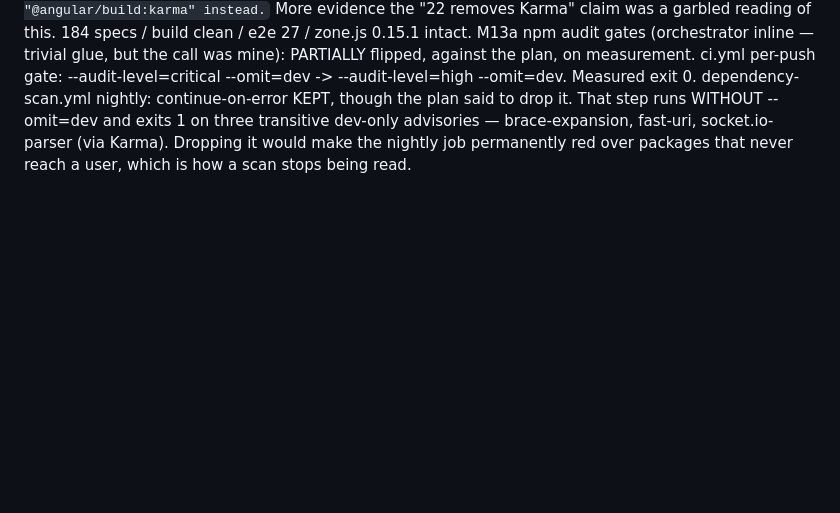
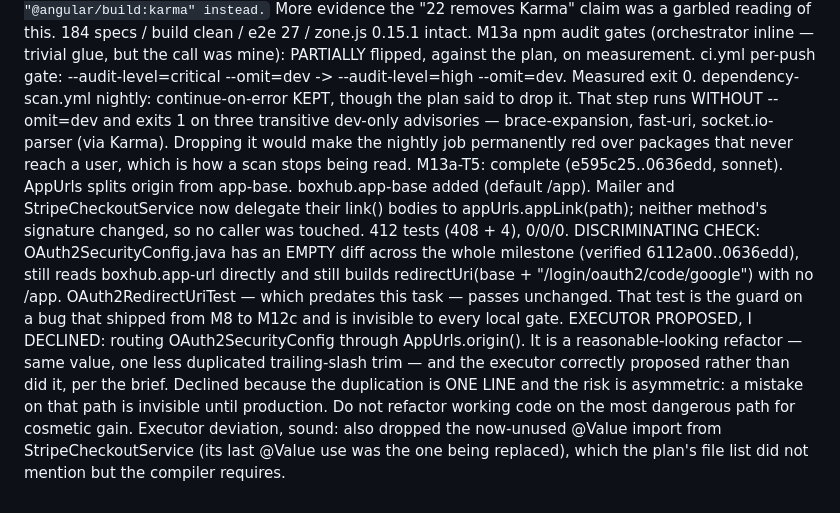
Before and after one commit to alelomo1998/boxhub, a Markdown page: .superpowers/sdd/progress.md, the part around the change. Drawn GitHub-style; blank space fills up the shorter version.

Commit message:
docs(m13a): ledger through T5
Co-Authored-By: Claude Fable 5 <noreply@anthropic.com>

```diff
--- a/.superpowers/sdd/progress.md
+++ b/.superpowers/sdd/progress.md
@@ -474,3 +474,7 @@ M13a-T4: complete (2df79fa..cfb5ed1, sonnet, one orchestrator-adjudicated stop).
 M13a npm audit gates (orchestrator inline — trivial glue, but the call was mine): PARTIALLY flipped, against the plan, on measurement.
   ci.yml per-push gate: --audit-level=critical --omit=dev -> --audit-level=high --omit=dev. Measured exit 0.
   dependency-scan.yml nightly: continue-on-error KEPT, though the plan said to drop it. That step runs WITHOUT --omit=dev and exits 1 on three transitive dev-only advisories — brace-expansion, fast-uri, socket.io-parser (via Karma). Dropping it would make the nightly job permanently red over packages that never reach a user, which is how a scan stops being read.
+M13a-T5: complete (e595c25..0636edd, sonnet). AppUrls splits origin from app-base. boxhub.app-base added (default /app). Mailer and StripeCheckoutService now delegate their link() bodies to appUrls.appLink(path); neither method's signature changed, so no caller was touched. 412 tests (408 + 4), 0/0/0.
+  DISCRIMINATING CHECK: OAuth2SecurityConfig.java has an EMPTY diff across the whole milestone (verified 6112a00..0636edd), still reads boxhub.app-url directly and still builds redirectUri(base + "/login/oauth2/code/google") with no /app. OAuth2RedirectUriTest — which predates this task — passes unchanged. That test is the guard on a bug that shipped from M8 to M12c and is invisible to every local gate.
+  EXECUTOR PROPOSED, I DECLINED: routing OAuth2SecurityConfig through AppUrls.origin(). It is a reasonable-looking refactor — same value, one less duplicated trailing-slash trim — and the executor correctly proposed rather than did it, per the brief. Declined because the duplication is ONE LINE and the risk is asymmetric: a mistake on that path is invisible until production. Do not refactor working code on the most dangerous path for cosmetic gain.
+  Executor deviation, sound: also dropped the now-unused @Value import from StripeCheckoutService (its last @Value use was the one being replaced), which the plan's file list did not mention but the compiler requires.
```
